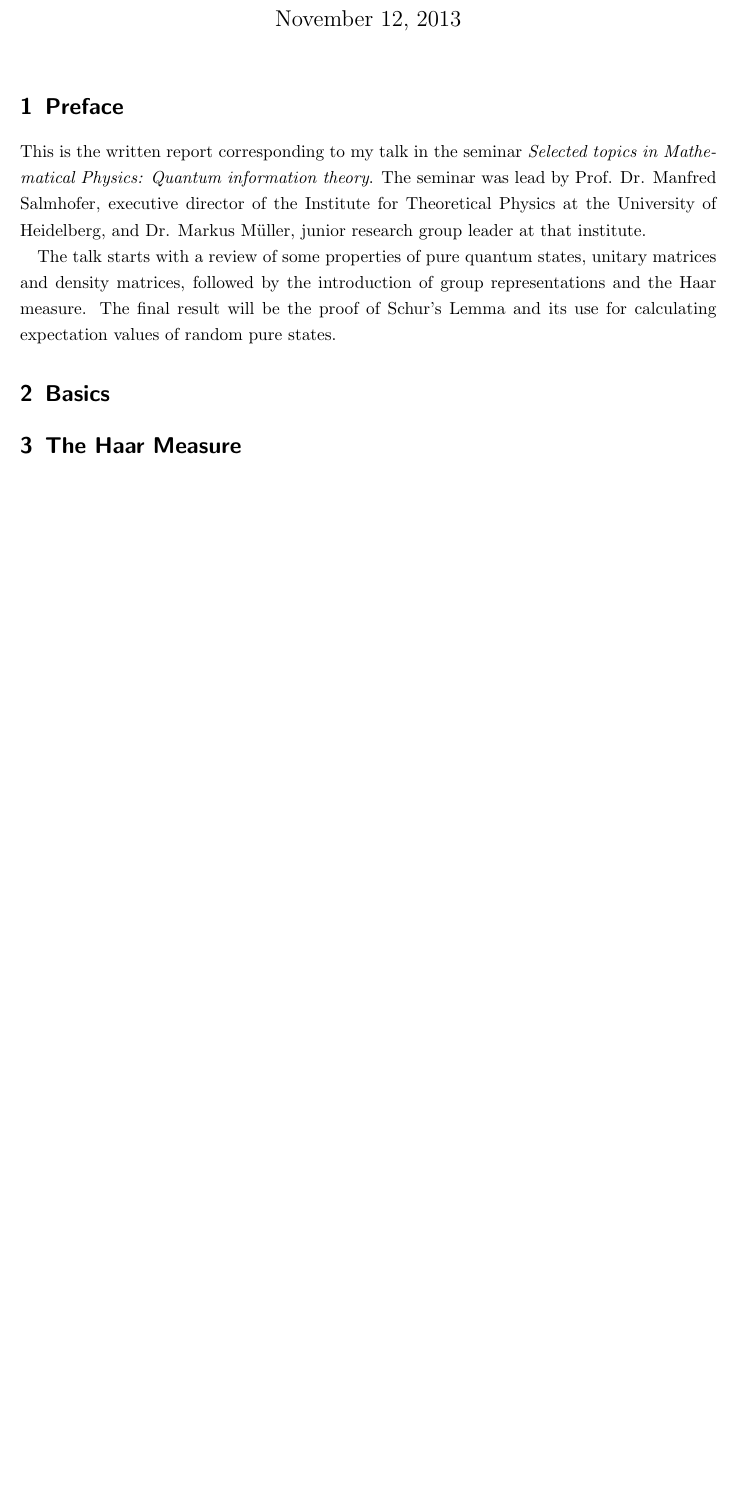
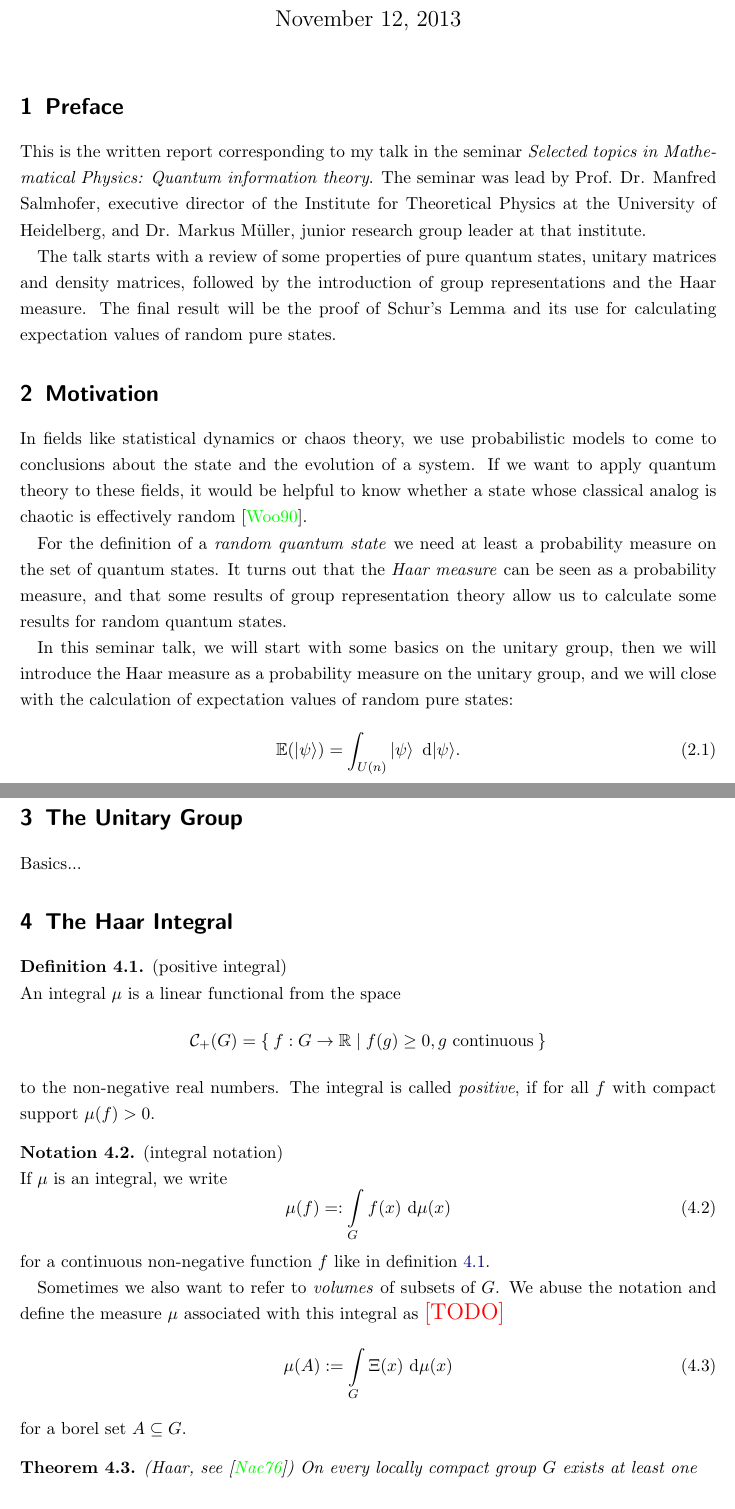
Before and after one commit to tikhoncheva/unigit, a LaTeX document (quantum_information/group_representations_and_random_pure_states.tex, which reads quantum_information/header.tex, quantum_information/lit.bib): part of page 1 of 3 before the commit and two parts of pages 1 and 2 of 4 after it, the two joined at a grey line, cut so that both start at the same text, the shorter picture padded with empty space. Compiled offline with pdfLaTeX.

Commit message:
didnt get so far

```diff
--- a/quantum_information/group_representations_and_random_pure_states.tex
+++ b/quantum_information/group_representations_and_random_pure_states.tex
@@ -45,11 +45,66 @@ representations and the Haar measure. The final result will be the proof of
 Schur's Lemma and its use for calculating expectation values of random pure
 states.
 
-\section{Basics}
+\section{Motivation}
 
-\section{The Haar Measure}
+In fields like statistical dynamics or chaos theory, we use probabilistic
+models to come to conclusions about the state and the evolution of a system.
+If we want to apply quantum theory to these fields, it would be helpful to
+know whether a state whose classical analog is chaotic is effectively random
+\cite{wootters}.
 
-\section{Group Representations}
+For the definition of a \emph{random quantum state} we need at least a
+probability measure on the set of quantum states. It turns out that the
+\emph{Haar measure} can be seen as a probability measure, and that
+some results of group representation theory allow us to calculate some results
+for random quantum states.
+
+In this seminar talk, we will start with some basics on the unitary group, then
+we will introduce the Haar measure as a probability measure on the unitary
+group, and we will close with the calculation of expectation values of random
+pure states:
+\begin{equation}
+\E(\ket{\psi}) = \int_{\ugroup{n}} \ket{\psi}\Id |\psi\rangle.
+\end{equation}
+
+\section{The Unitary Group}
+Basics...
+
+\section{The Haar Integral}
+
+\begin{definition}\label{def:integral} (positive integral)\\
+ An integral $\mu$ is a linear functional from the space
+ \begin{equation*}
+ \Cont_+(G) = \Set{f: G\to\R| f(g)\geq 0, g\text{ continuous}}
+ \end{equation*}
+ to the non-negative real numbers. The
+integral is called \emph{positive}, if for all $f$ with compact support
+$\mu(f)>0$.
+\end{definition}
+
+\begin{notation} (integral notation)\\
+  If $\mu$ is an integral, we write
+  \begin{equation}
+   \mu(f) =: \int\limits_G f(x)\Id\mu(x)
+  \end{equation}
+  for a continuous non-negative function $f$ like in definition
+  \ref{def:integral}.
+
+  Sometimes we also want to refer to \emph{volumes} of subsets of $G$. We abuse
+the notation and define the measure $\mu$ associated with this integral as \todo
+  \begin{equation}
+   \mu(A) := \int\limits_G \Xi(x)\Id\mu(x)
+  \end{equation}
+  for a borel set $A\subseteq G$.
+\end{notation}
+
+\begin{thm} (Haar, see \cite{haar})
+ On every locally compact group $G$ exists at least one
+\end{thm}
+
+
+
+\section{Unitary Group Representations}
 \begin{thm}(Representation as Direct Sum of invariant
 subspaces)\label{thm:directsum}\\
  bla
--- a/quantum_information/header.tex
+++ b/quantum_information/header.tex
@@ -47,6 +47,7 @@ menucolor=darkblue, urlcolor=darkblue}
 \newtheorem{cor}[thm]{Corollary}
 \theoremstyle{definition}
 \newtheorem{definition}[thm]{Definition}
+\newtheorem{notation}[thm]{Notation}
 
 % \newtheorem{satz}{Satz}[section]
 % \newtheorem{lemma}[satz]{Lemma}
@@ -114,6 +115,8 @@ menucolor=darkblue, urlcolor=darkblue}
 \renewcommand{\P}{\mathbb{P}}
 \newcommand{\ind}{\mathbbm{1}}
 \newcommand{\E}{\mathbb{E}}
+\newcommand{\K}{\mathcal{K}}
+\newcommand{\Cont}{\mathcal{C}}
 \NewDocumentCommand\cmat{mg}{%
     \ensuremath{\C^{#1\times \IfNoValueTF{#2}{#1}{#2}}}%
 }
--- a/quantum_information/lit.bib
+++ b/quantum_information/lit.bib
@@ -1,3 +1,7 @@
 % This file was created with JabRef 2.9.2.
 % Encoding: UTF-8
 
+@book{haar,
+ author={Nachbin, Leopoldo},
+ title={The Haar integral},
+ edition={Repr.},
@@ -13,0 +38 @@
+number={11},
```
Also changed, not shown: quantum_information/group_representations_and_random_pure_states.tex (3 more changed lines), quantum_information/lit.bib (46 more changed lines).
